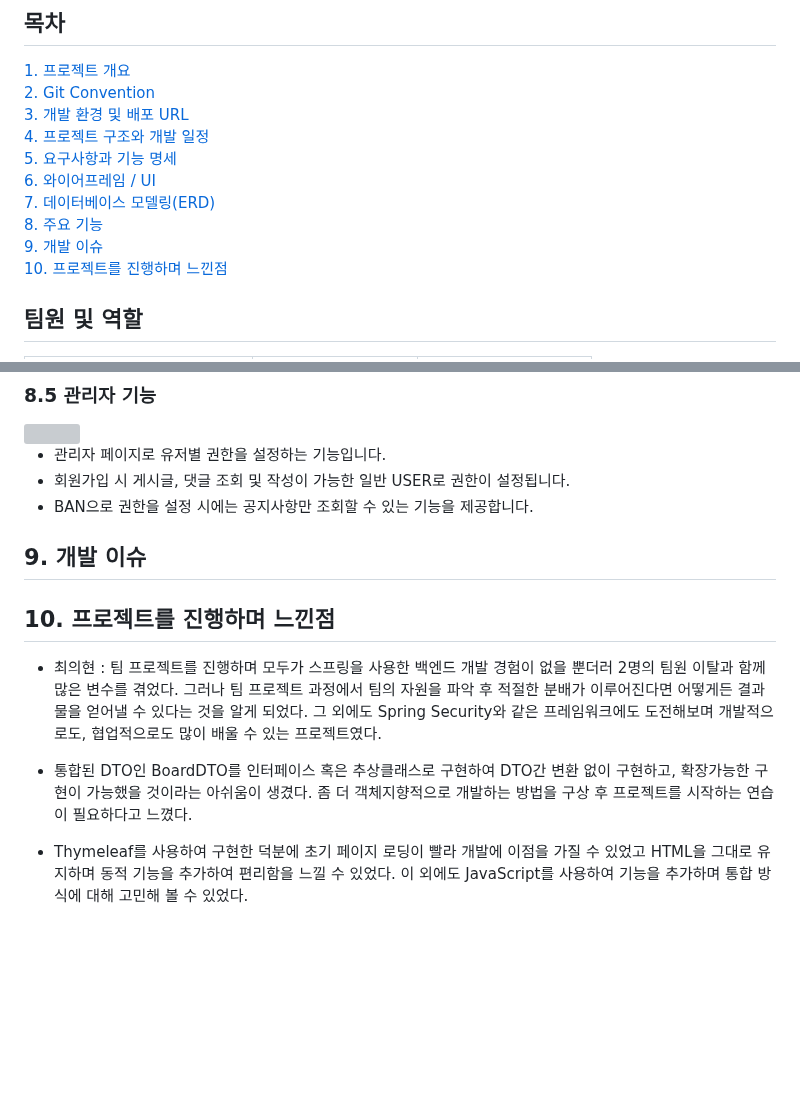
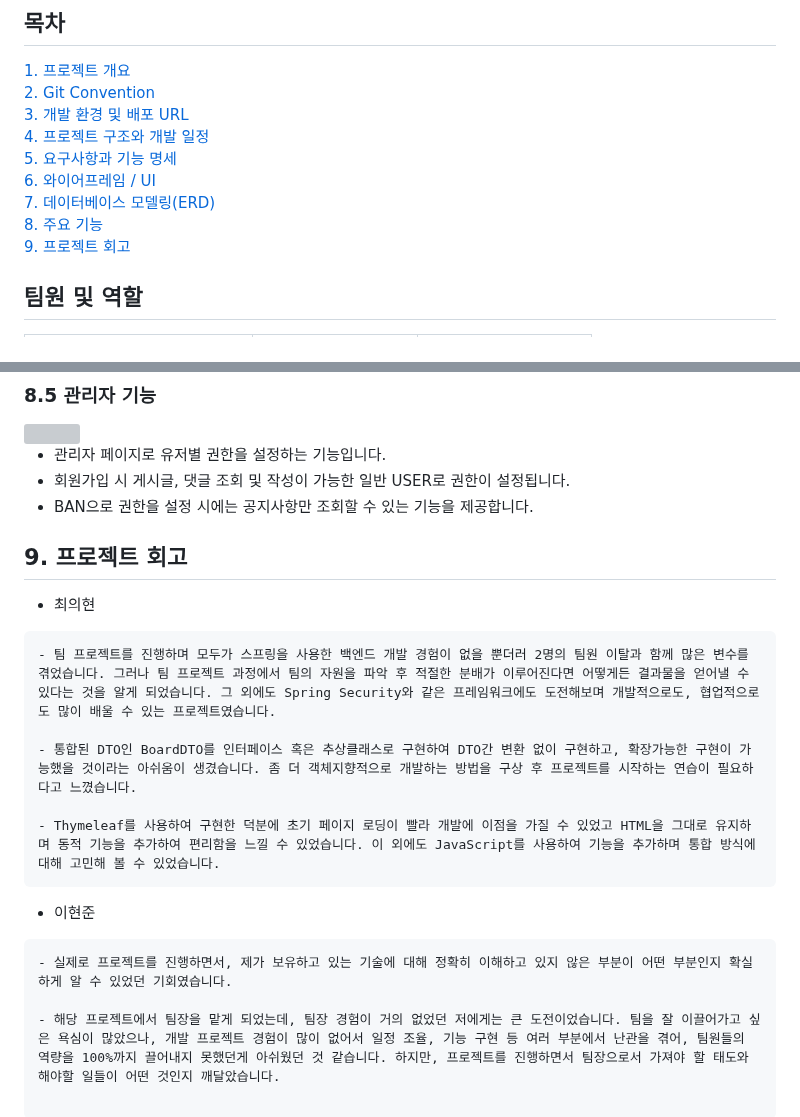
Before and after one commit to Ormi-Spring-Project/Ormi_Spring_Project, a Markdown page: README.md, 2 parts joined by grey strips. Drawn GitHub-style; blank space fills up the shorter version; grey boxes are pictures that could not be loaded.

Commit message:
이현준 프로젝트 회고 추가

````diff
--- a/README.md
+++ b/README.md
@@ -8,8 +8,7 @@
 [6. 와이어프레임 / UI](#6-와이어프레임--ui)
 [7. 데이터베이스 모델링(ERD)](#7-데이터베이스-모델링erd)
 [8. 주요 기능](#8-주요-기능)
-[9. 개발 이슈](#9-개발-이슈)
-[10. 프로젝트를 진행하며 느낀점](#10-프로젝트를-진행하며-느낀점)
+[9. 프로젝트 회고](#9-프로젝트-회고)
 
 ## 팀원 및 역할
 |<img width=50% alt="이현준" src="https://github.com/user-attachments/assets/bf0432d6-03af-4d6d-b629-83850fc082ee">|<img width=100% alt="이동현" src="https://github.com/user-attachments/assets/2dbb9e5b-b5d6-4204-92a4-3e46d5326390">|<img width=100% alt="최의현" src="https://github.com/user-attachments/assets/d0a87556-344c-4db1-a3f6-865f8290d9a3">
@@ -304,13 +303,20 @@
 - 회원가입 시 게시글, 댓글 조회 및 작성이 가능한 일반 USER로 권한이 설정됩니다.
 - BAN으로 권한을 설정 시에는 공지사항만 조회할 수 있는 기능을 제공합니다.
 
-## 9. 개발 이슈
 
+## 9. 프로젝트 회고
 
-## 10. 프로젝트를 진행하며 느낀점
+- 최의현
+```
+- 팀 프로젝트를 진행하며 모두가 스프링을 사용한 백엔드 개발 경험이 없을 뿐더러 2명의 팀원 이탈과 함께 많은 변수를 겪었습니다. 그러나 팀 프로젝트 과정에서 팀의 자원을 파악 후 적절한 분배가 이루어진다면 어떻게든 결과물을 얻어낼 수 있다는 것을 알게 되었습니다. 그 외에도 Spring Security와 같은 프레임워크에도 도전해보며 개발적으로도, 협업적으로도 많이 배울 수 있는 프로젝트였습니다.
 
-- 최의현 : 팀 프로젝트를 진행하며 모두가 스프링을 사용한 백엔드 개발 경험이 없을 뿐더러 2명의 팀원 이탈과 함께 많은 변수를 겪었다. 그러나 팀 프로젝트 과정에서 팀의 자원을 파악 후 적절한 분배가 이루어진다면 어떻게든 결과물을 얻어낼 수 있다는 것을 알게 되었다. 그 외에도 Spring Security와 같은 프레임워크에도 도전해보며 개발적으로도, 협업적으로도 많이 배울 수 있는 프로젝트였다.
+- 통합된 DTO인 BoardDTO를 인터페이스 혹은 추상클래스로 구현하여 DTO간 변환 없이 구현하고, 확장가능한 구현이 가능했을 것이라는 아쉬움이 생겼습니다. 좀 더 객체지향적으로 개발하는 방법을 구상 후 프로젝트를 시작하는 연습이 필요하다고 느꼈습니다.
 
-- 통합된 DTO인 BoardDTO를 인터페이스 혹은 추상클래스로 구현하여 DTO간 변환 없이 구현하고, 확장가능한 구현이 가능했을 것이라는 아쉬움이 생겼다. 좀 더 객체지향적으로 개발하는 방법을 구상 후 프로젝트를 시작하는 연습이 필요하다고 느꼈다.
+- Thymeleaf를 사용하여 구현한 덕분에 초기 페이지 로딩이 빨라 개발에 이점을 가질 수 있었고 HTML을 그대로 유지하며 동적 기능을 추가하여 편리함을 느낄 수 있었습니다. 이 외에도 JavaScript를 사용하여 기능을 추가하며 통합 방식에 대해 고민해 볼 수 있었습니다.
+```
 
-- Thymeleaf를 사용하여 구현한 덕분에 초기 페이지 로딩이 빨라 개발에 이점을 가질 수 있었고 HTML을 그대로 유지하며 동적 기능을 추가하여 편리함을 느낄 수 있었다. 이 외에도 JavaScript를 사용하여 기능을 추가하며 통합 방식에 대해 고민해 볼 수 있었다.
+- 이현준
+```
+- 실제로 프로젝트를 진행하면서, 제가 보유하고 있는 기술에 대해 정확히 이해하고 있지 않은 부분이 어떤 부분인지 확실하게 알 수 있었던 기회였습니다.
+
+- 해당 프로젝트에서 팀장을 맡게 되었는데, 팀장 경험이 거의 없었던 저에게는 큰 도전이었습니다. 팀을 잘 이끌어가고 싶은 욕심이 많았으나, 개발 프로젝트 경험이 많이 없어서 일정 조율, 기능 구현 등 여러 부분에서 난관을 겪어, 팀원들의 역량을 100%까지 끌어내지 못했던게 아쉬웠던 것 같습니다. 하지만, 프로젝트를 진행하면서 팀장으로서 가져야 할 태도와 해야할 일들이 어떤 것인지 깨달았습니다.
````
